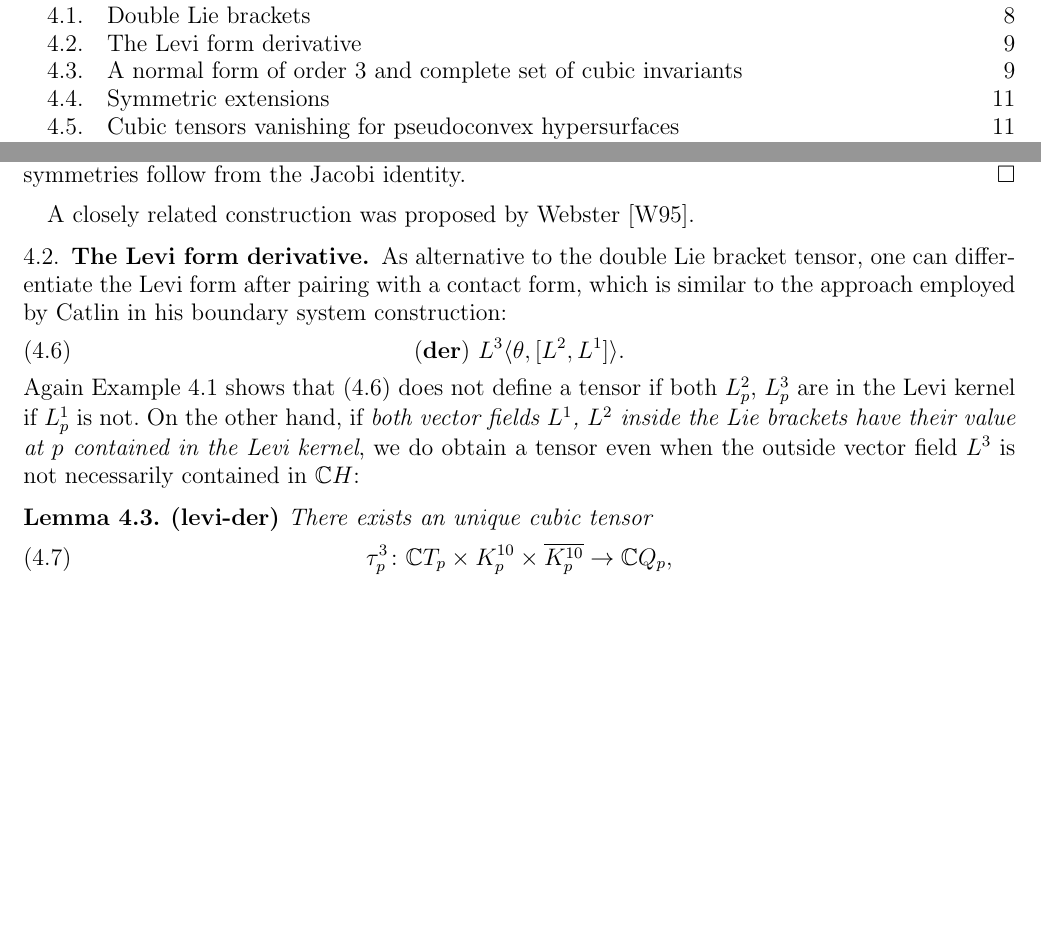
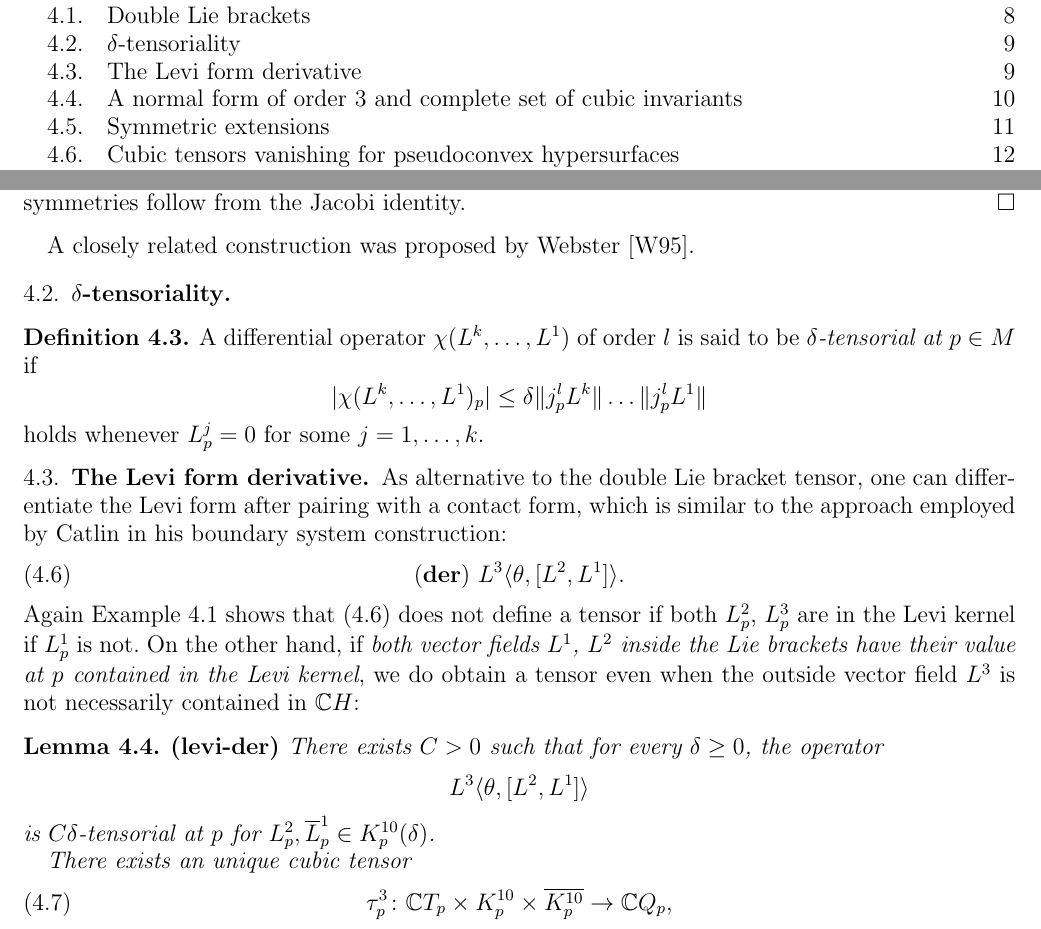
Before and after one commit to dmitriz/catlin, a LaTeX paper (approximate.tex): two parts of pages 1 and 9 of 25, joined at a grey line, cut so that both start at the same text, the shorter picture padded with empty space. Compiled offline with pdfLaTeX.

Commit message:
Add de-tensorial def

```diff
--- a/approximate.tex
+++ b/approximate.tex
@@ -974,6 +975,20 @@ A closely related construction
 was proposed by Webster~\cite{W}.
 
 
+
+\subsection{$\de$-tensoriality}
+
+\bd
+A differential operator $\chi(L^k, \ldots, L^1)$ of order $l$
+ is said to be {\em $\de$-tensorial at $p\in M$}  if
+$$
+	|\chi(L^k, \ldots,  L^1)_p| \le \de \|j^l_pL^k\| \ldots  \|j^l_pL^1\|
+$$
+holds whenever $L^j_p=0$ for some $j=1,\ldots, k$.
+\ed
+
+
+
 \subsection{The Levi form derivative}
 As alternative to the double Lie bracket tensor, one can
 differentiate the Levi form after pairing with a contact form,
@@ -990,7 +1005,15 @@ $L^1$, $L^2$ inside the Lie brackets
 have their value at $p$ contained in the Levi kernel}, we do obtain a tensor
 even when the outside vector field $L^3$ is not necessarily contained in $\C H$:
 
+
 \bl\Label{levi-der}
+There exists $C>0$ such that for every $\de\ge0$, the operator
+$$
+	L^3\la \th, [L^2, L^1] \ra
+$$
+is $C\de$-tensorial at $p$
+for $L^2_p, \1L^1_p \in K^{10}_p(\de)$.
+
 There exists an unique cubic tensor
 \beq
 	\t^3_p \colon \C T_p \times  K^{10}_p \times \1{K^{10}_p} \to \C Q_p,
```
Also changed, not shown: approximate.pdf, approximate.tex (1 more changed lines), 4 other files.
